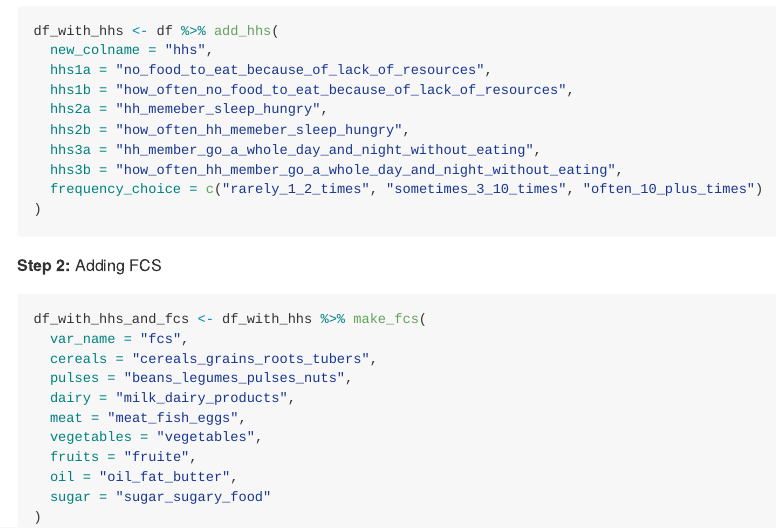
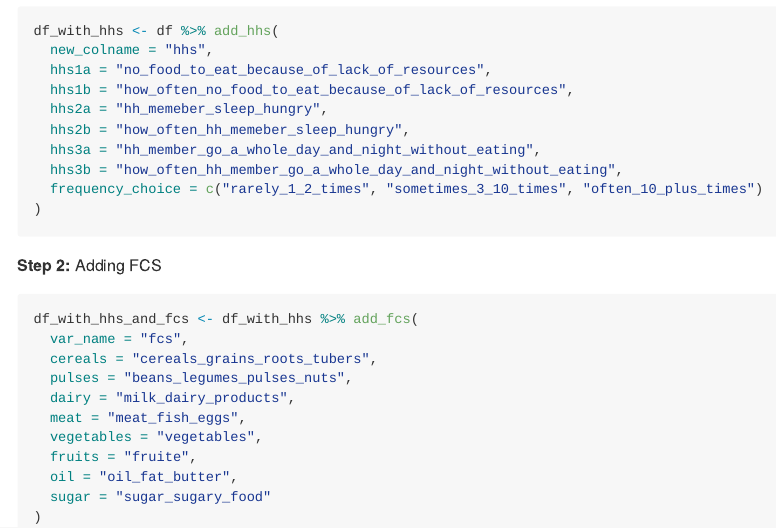
Before and after one commit to impact-initiatives/addindicators, an R Markdown document (README.Rmd): the page in a window 1100 px wide, from 690 px down. The pictures show the output file README.md that the author committed with the source, drawn offline in the style of GitHub; badge pictures from the web are left out.

Commit message:
fixing_add_fcs_documentation

````diff
--- a/README.Rmd
+++ b/README.Rmd
@@ -56,7 +56,7 @@ df_with_hhs <- df %>% add_hhs(
 **Step 2:** Adding FCS
 
 ``` {r, eval=FALSE}
-df_with_hhs_and_fcs <- df_with_hhs %>% make_fcs(
+df_with_hhs_and_fcs <- df_with_hhs %>% add_fcs(
   var_name = "fcs",
   cereals = "cereals_grains_roots_tubers",
   pulses = "beans_legumes_pulses_nuts",
````
Also changed, not shown: README.md.
